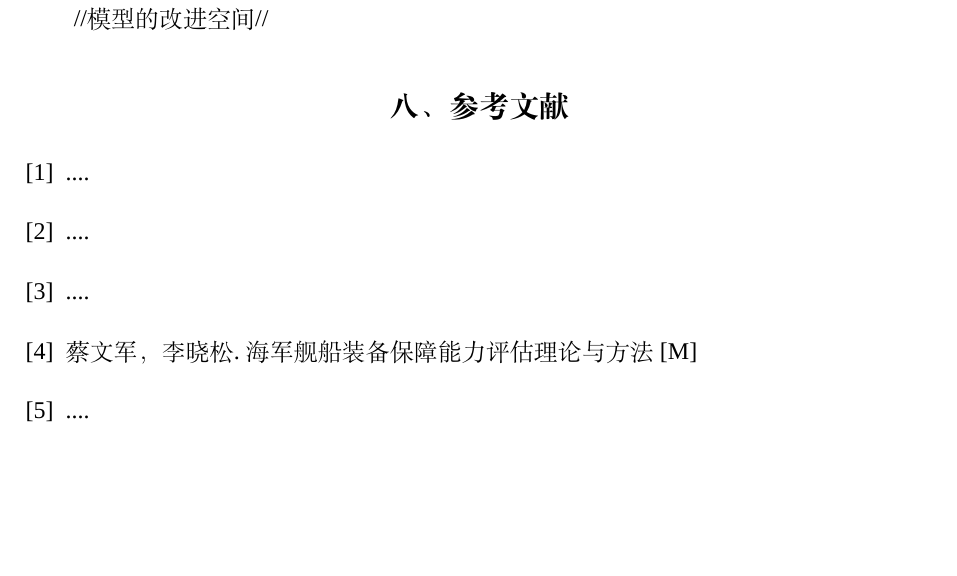
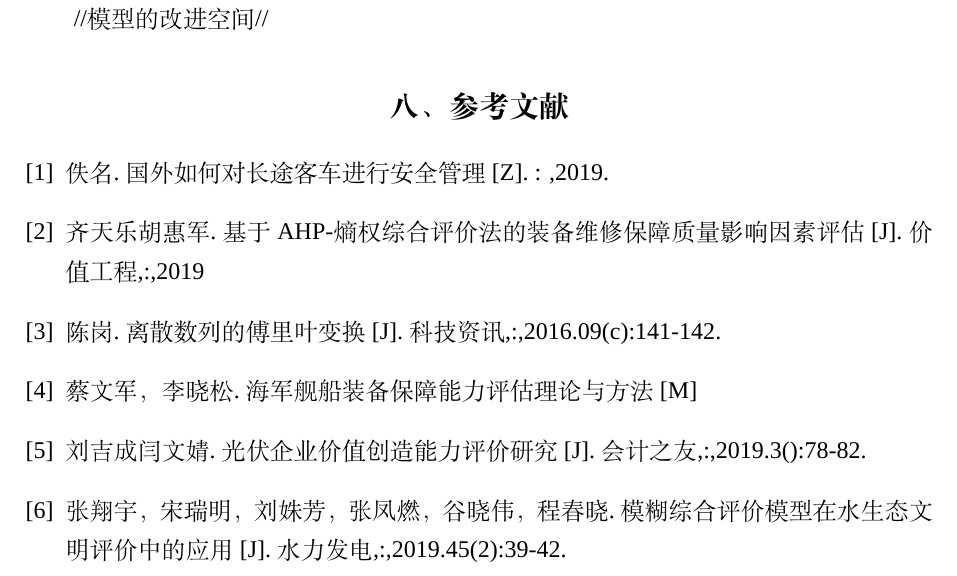
Before and after one commit to chmodgwh777/xiaosai, a LaTeX thesis (2019-2-B190.tex): part of page 12 of 13, cut so that both start at the same text, the shorter picture padded with empty space. Compiled offline with XeLaTeX; a missing font is replaced by an installed copy or a similar font.

Commit message:
v2.1 add bib

```diff
--- a/2019-2-B190.tex
+++ b/2019-2-B190.tex
@@ -288,12 +288,13 @@
     \subsection{模型的改进空间}
     //模型的改进空间//
     \begin{thebibliography}{9}
-        \bibitem{bib:one} ....
-        \bibitem{bib:two} ....
-        \bibitem{bib:three} ....
+        \bibitem{bib:one} 佚名.国外如何对长途客车进行安全管理[Z]. : ,2019.
+        \bibitem{bib:two} 齐天乐 胡惠军.基于AHP-熵权综合评价法的装备维修保障质量影响因素评估[J].价值工程,:,2019
+        \bibitem{bib:three} 陈岗.离散数列的傅里叶变换[J].科技资讯,:,2016.09(c):141-142.
         \bibitem{bib:four} 蔡文军，李晓松.海军舰船装备保障能力评估理论与方法[M]
-        \bibitem{bib:five} ....
-        \bibitem{bib:six} ....
+        \bibitem{bib:five} 刘吉成 闫文婧.光伏企业价值创造能力评价研究[J].会计之友,:,2019.3():78-82.
+        \bibitem{bib:six}
+        张翔宇，宋瑞明，刘姝芳，张凤燃，谷晓伟，程春晓.模糊综合评价模型在水生态文明评价中的应用[J].水力发电,:,2019.45(2):39-42.
 
     \end{thebibliography}
     \newpage
```
